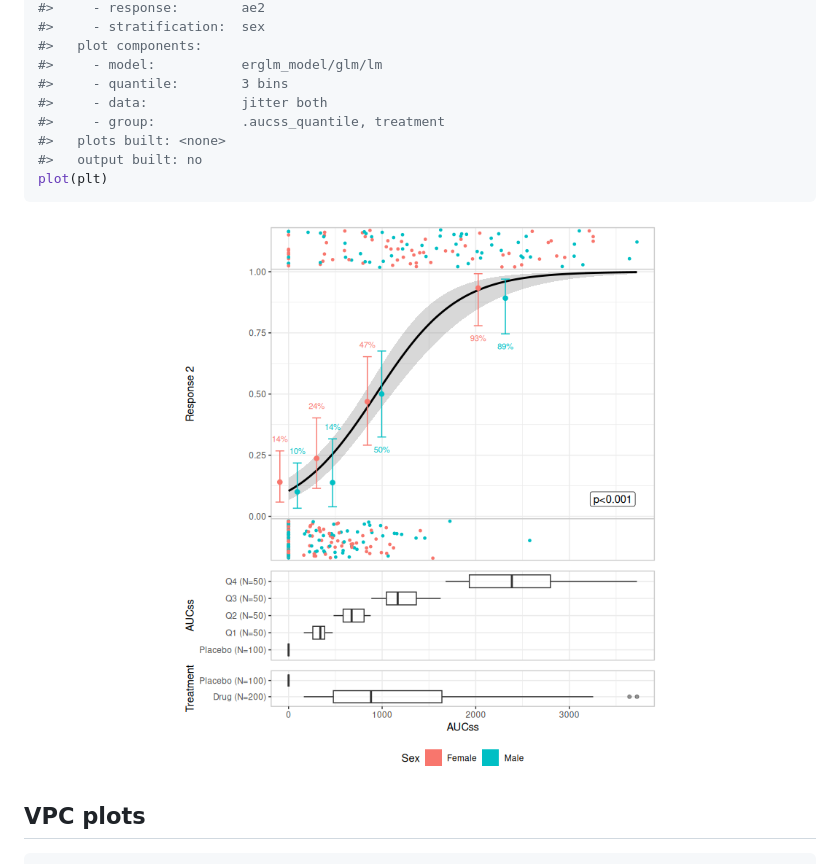
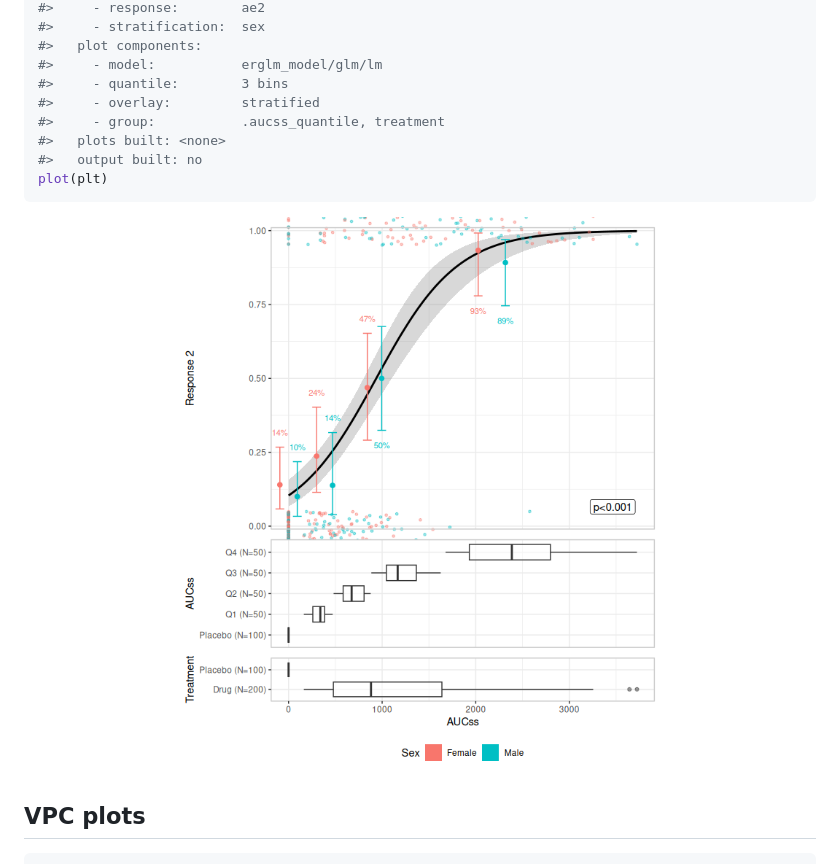
Before and after one commit to djnavarro/erplots, a Markdown page: README.md, the part around the change. Drawn GitHub-style; pictures changed too: man/figures/README-er-plot-2.png.

Commit message:
rebuilds readme

```diff
--- a/README.md
+++ b/README.md
@@ -73,7 +73,7 @@ print(plt)
 #>   plot components:
 #>     - model:           erglm_model/glm/lm
 #>     - quantile:        3 bins
-#>     - data:            jitter both
+#>     - overlay:         stratified
 #>     - group:           .aucss_quantile, treatment
 #>   plots built: <none>
 #>   output built: no
```
